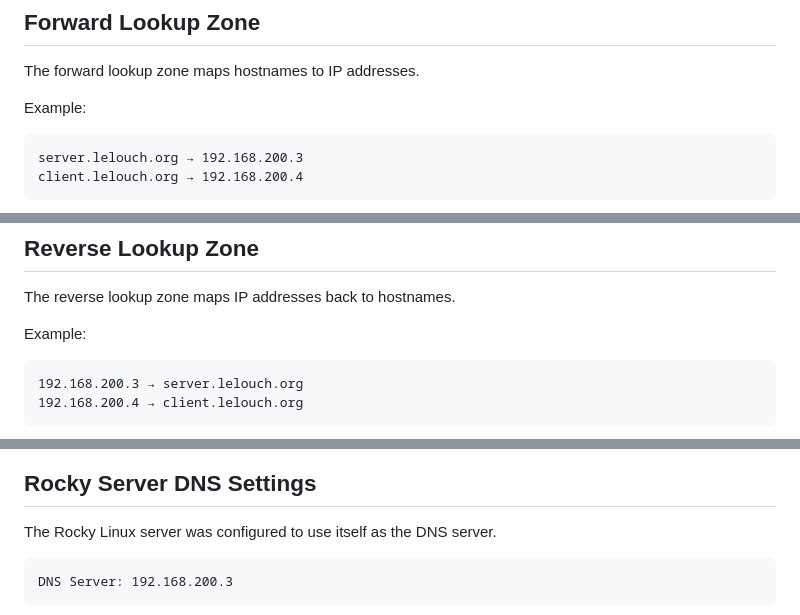
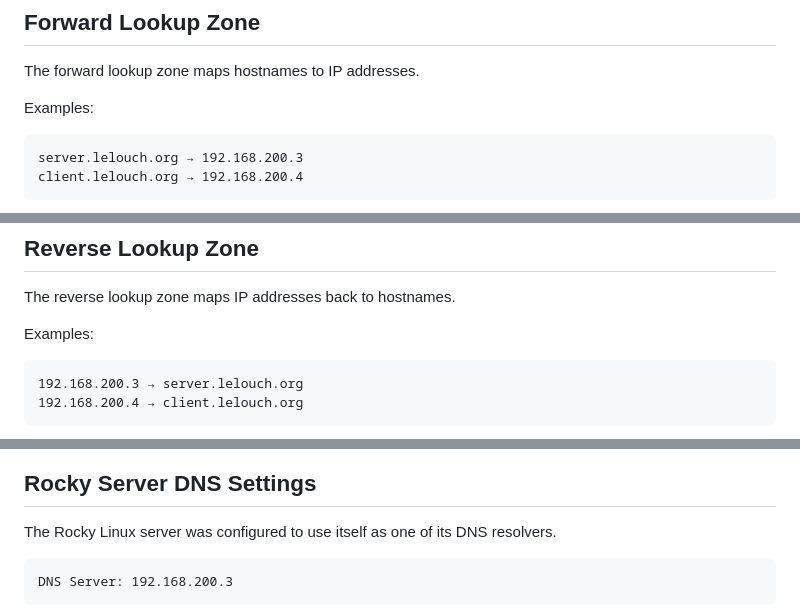
Before and after one commit to aliou-cherif/linux-network-services-lab, a Markdown page: docs/02-dns-server.md, 3 parts joined by grey strips. Rendered like a GitHub page.

````diff
--- a/docs/02-dns-server.md
+++ b/docs/02-dns-server.md
@@ -61,7 +64,7 @@ The second zone is used for reverse DNS resolution.
 
 The forward lookup zone maps hostnames to IP addresses.
 
-Example:
+Examples:
 
 ```text
 server.lelouch.org → 192.168.200.3
@@ -74,7 +77,7 @@ client.lelouch.org → 192.168.200.4
 
 The reverse lookup zone maps IP addresses back to hostnames.
 
-Example:
+Examples:
 
 ```text
 192.168.200.3 → server.lelouch.org
@@ -110,7 +115,7 @@ firewall-cmd --reload
 
 ## Rocky Server DNS Settings
 
-The Rocky Linux server was configured to use itself as the DNS server.
+The Rocky Linux server was configured to use itself as one of its DNS resolvers.
 
 ```text
 DNS Server: 192.168.200.3
````
Also changed, not shown: other parts of docs/02-dns-server.md (+13 -8 lines).
